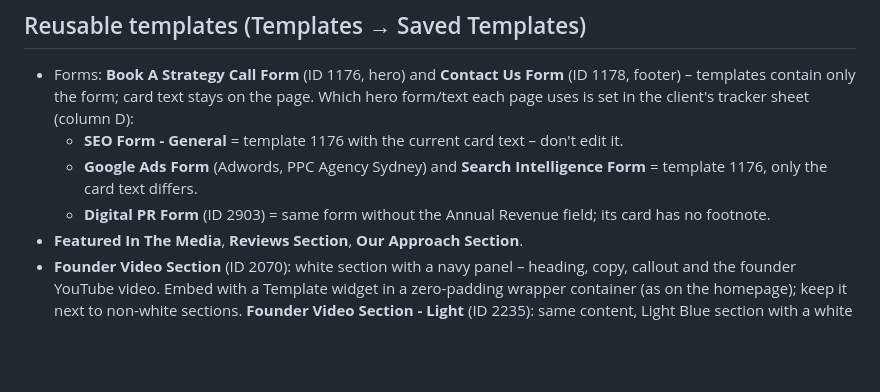
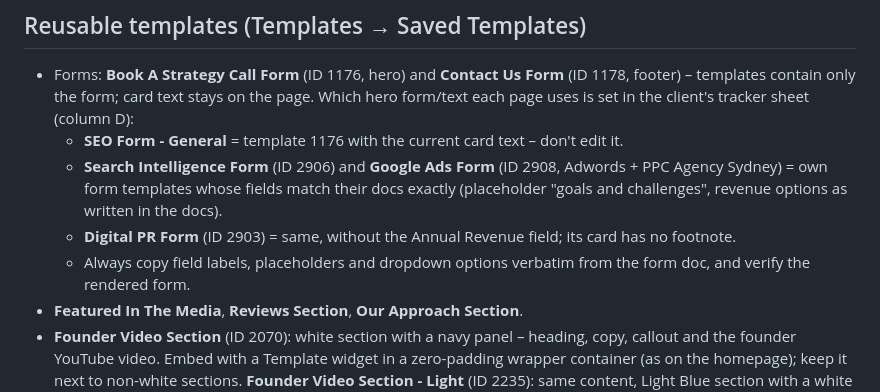
Before and after one commit to Jaycegithub/Marketix-Digital, a Markdown page: CLAUDE.md, the part around the change. GitHub-like rendering; blank space fills up the shorter version.

Commit message:
Document doc-exact hero form templates
Co-Authored-By: Claude Opus 5.5 <noreply@anthropic.com>
Claude-Session: https://claude.ai/code/session_01XaGRxpFAnG6BTmpY8eK925

```diff
--- a/CLAUDE.md
+++ b/CLAUDE.md
@@ -59,8 +59,10 @@ Follow these rules on every page you build or edit.
 - Forms: **Book A Strategy Call Form** (ID 1176, hero) and **Contact Us Form** (ID 1178, footer) – templates contain only the form;
   card text stays on the page. Which hero form/text each page uses is set in the client's tracker sheet (column D):
   - **SEO Form - General** = template 1176 with the current card text – don't edit it.
-  - **Google Ads Form** (Adwords, PPC Agency Sydney) and **Search Intelligence Form** = template 1176, only the card text differs.
-  - **Digital PR Form** (ID 2903) = same form without the Annual Revenue field; its card has no footnote.
+  - **Search Intelligence Form** (ID 2906) and **Google Ads Form** (ID 2908, Adwords + PPC Agency Sydney) = own form templates
+    whose fields match their docs exactly (placeholder "goals and challenges", revenue options as written in the docs).
+  - **Digital PR Form** (ID 2903) = same, without the Annual Revenue field; its card has no footnote.
+  - Always copy field labels, placeholders and dropdown options verbatim from the form doc, and verify the rendered form.
 - **Featured In The Media**, **Reviews Section**, **Our Approach Section**.
 - **Founder Video Section** (ID 2070): white section with a navy panel – heading, copy, callout and the founder YouTube video.
   Embed with a Template widget in a zero-padding wrapper container (as on the homepage); keep it next to non-white sections.
```
